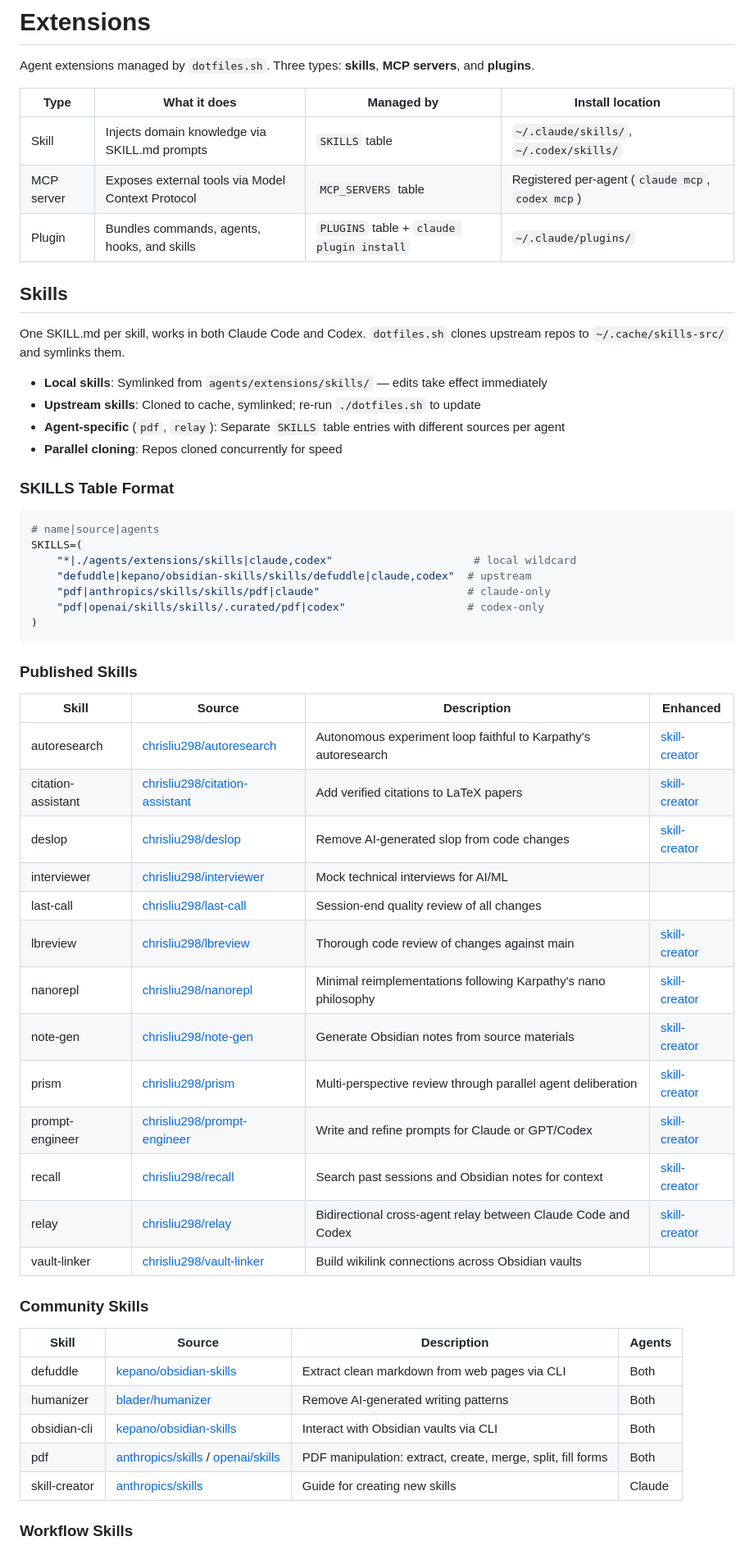
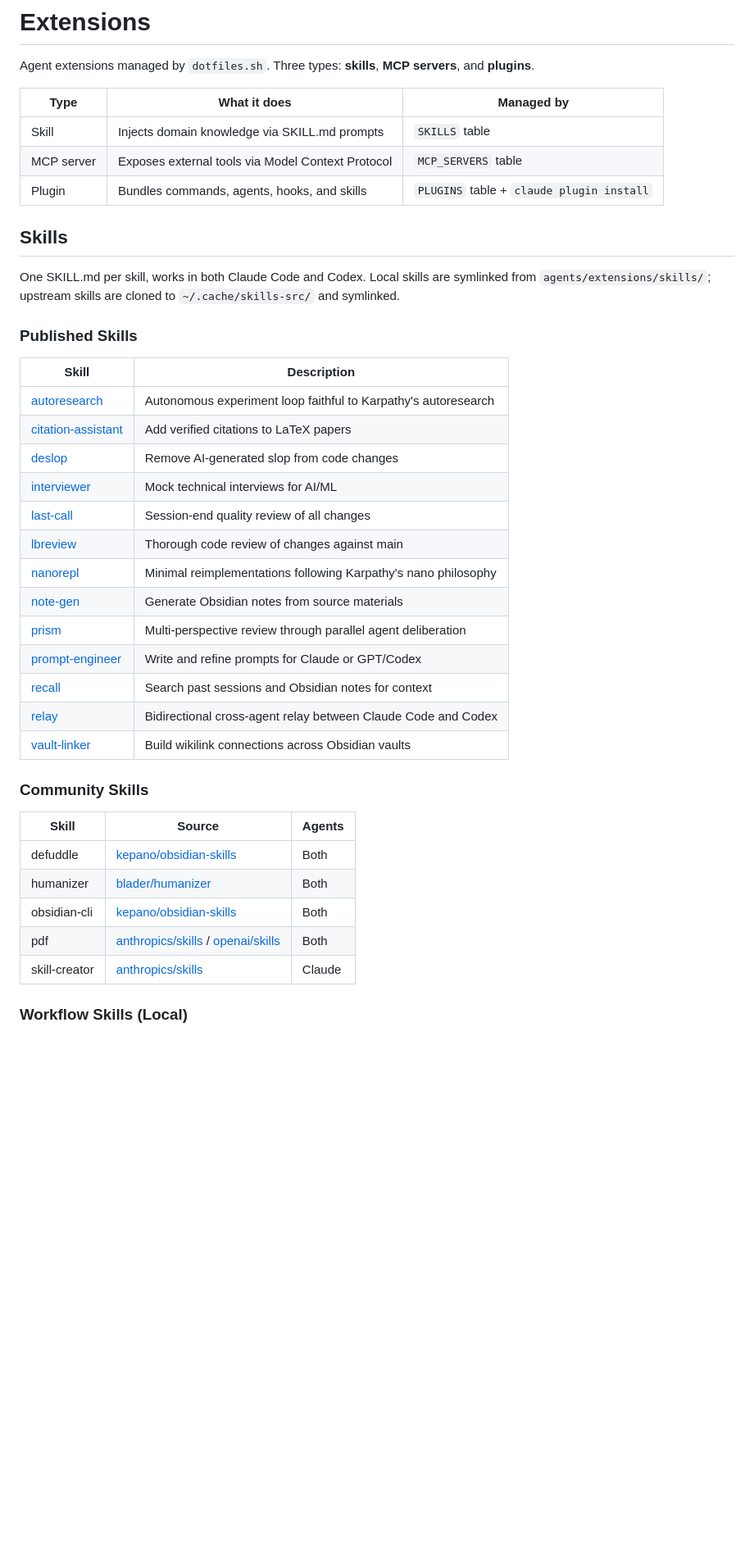
Before and after one commit to chrisliu298/dotfiles, a Markdown page: agents/extensions/README.md, the part around one of its changes. Shown at 82% size. GitHub-like rendering; blank space fills up the shorter version.

Commit message:
Simplify extensions README for conciseness
Co-Authored-By: Claude Opus 4.6 (1M context) <noreply@anthropic.com>

````diff
--- a/agents/extensions/README.md
+++ b/agents/extensions/README.md
@@ -2,60 +2,43 @@
 
 Agent extensions managed by `dotfiles.sh`. Three types: **skills**, **MCP servers**, and **plugins**.
 
-| Type | What it does | Managed by | Install location |
-|------|-------------|------------|------------------|
-| Skill | Injects domain knowledge via SKILL.md prompts | `SKILLS` table | `~/.claude/skills/`, `~/.codex/skills/` |
-| MCP server | Exposes external tools via Model Context Protocol | `MCP_SERVERS` table | Registered per-agent (`claude mcp`, `codex mcp`) |
-| Plugin | Bundles commands, agents, hooks, and skills | `PLUGINS` table + `claude plugin install` | `~/.claude/plugins/` |
+| Type | What it does | Managed by |
+|------|-------------|------------|
+| Skill | Injects domain knowledge via SKILL.md prompts | `SKILLS` table |
+| MCP server | Exposes external tools via Model Context Protocol | `MCP_SERVERS` table |
+| Plugin | Bundles commands, agents, hooks, and skills | `PLUGINS` table + `claude plugin install` |
 
 ## Skills
 
-One SKILL.md per skill, works in both Claude Code and Codex. `dotfiles.sh` clones upstream repos to `~/.cache/skills-src/` and symlinks them.
-
-- **Local skills**: Symlinked from `agents/extensions/skills/` — edits take effect immediately
-- **Upstream skills**: Cloned to cache, symlinked; re-run `./dotfiles.sh` to update
-- **Agent-specific** (`pdf`, `relay`): Separate `SKILLS` table entries with different sources per agent
-- **Parallel cloning**: Repos cloned concurrently for speed
-
-### SKILLS Table Format
-
-```bash
-# name|source|agents
-SKILLS=(
-    "*|./agents/extensions/skills|claude,codex"                      # local wildcard
-    "defuddle|kepano/obsidian-skills/skills/defuddle|claude,codex"  # upstream
-    "pdf|anthropics/skills/skills/pdf|claude"                       # claude-only
-    "pdf|openai/skills/skills/.curated/pdf|codex"                   # codex-only
-)
-```
+One SKILL.md per skill, works in both Claude Code and Codex. Local skills are symlinked from `agents/extensions/skills/`; upstream skills are cloned to `~/.cache/skills-src/` and symlinked.
 
 ### Published Skills
 
-| Skill | Source | Description | Enhanced |
-|-------|--------|-------------|----------|
-| autoresearch | [chrisliu298/autoresearch](https://github.com/chrisliu298/autoresearch) | Autonomous experiment loop faithful to Karpathy's autoresearch | [skill-creator](https://claude.com/blog/improving-skill-creator-test-measure-and-refine-agent-skills) |
-| citation-assistant | [chrisliu298/citation-assistant](https://github.com/chrisliu298/citation-assistant) | Add verified citations to LaTeX papers | [skill-creator](https://claude.com/blog/improving-skill-creator-test-measure-and-refine-agent-skills) |
-| deslop | [chrisliu298/deslop](https://github.com/chrisliu298/deslop) | Remove AI-generated slop from code changes | [skill-creator](https://claude.com/blog/improving-skill-creator-test-measure-and-refine-agent-skills) |
-| interviewer | [chrisliu298/interviewer](https://github.com/chrisliu298/interviewer) | Mock technical interviews for AI/ML | |
-| last-call | [chrisliu298/last-call](https://github.com/chrisliu298/last-call) | Session-end quality review of all changes | |
-| lbreview | [chrisliu298/lbreview](https://github.com/chrisliu298/lbreview) | Thorough code review of changes against main | [skill-creator](https://claude.com/blog/improving-skill-creator-test-measure-and-refine-agent-skills) |
-| nanorepl | [chrisliu298/nanorepl](https://github.com/chrisliu298/nanorepl) | Minimal reimplementations following Karpathy's nano philosophy | [skill-creator](https://claude.com/blog/improving-skill-creator-test-measure-and-refine-agent-skills) |
-| note-gen | [chrisliu298/note-gen](https://github.com/chrisliu298/note-gen) | Generate Obsidian notes from source materials | [skill-creator](https://claude.com/blog/improving-skill-creator-test-measure-and-refine-agent-skills) |
-| prism | [chrisliu298/prism](https://github.com/chrisliu298/prism) | Multi-perspective review through parallel agent deliberation | [skill-creator](https://claude.com/blog/improving-skill-creator-test-measure-and-refine-agent-skills) |
-| prompt-engineer | [chrisliu298/prompt-engineer](https://github.com/chrisliu298/prompt-engineer) | Write and refine prompts for Claude or GPT/Codex | [skill-creator](https://claude.com/blog/improving-skill-creator-test-measure-and-refine-agent-skills) |
-| recall | [chrisliu298/recall](https://github.com/chrisliu298/recall) | Search past sessions and Obsidian notes for context | [skill-creator](https://claude.com/blog/improving-skill-creator-test-measure-and-refine-agent-skills) |
-| relay | [chrisliu298/relay](https://github.com/chrisliu298/relay) | Bidirectional cross-agent relay between Claude Code and Codex | [skill-creator](https://claude.com/blog/improving-skill-creator-test-measure-and-refine-agent-skills) |
-| vault-linker | [chrisliu298/vault-linker](https://github.com/chrisliu298/vault-linker) | Build wikilink connections across Obsidian vaults | |
+| Skill | Description |
+|-------|-------------|
+| [autoresearch](https://github.com/chrisliu298/autoresearch) | Autonomous experiment loop faithful to Karpathy's autoresearch |
+| [citation-assistant](https://github.com/chrisliu298/citation-assistant) | Add verified citations to LaTeX papers |
+| [deslop](https://github.com/chrisliu298/deslop) | Remove AI-generated slop from code changes |
+| [interviewer](https://github.com/chrisliu298/interviewer) | Mock technical interviews for AI/ML |
+| [last-call](https://github.com/chrisliu298/last-call) | Session-end quality review of all changes |
+| [lbreview](https://github.com/chrisliu298/lbreview) | Thorough code review of changes against main |
+| [nanorepl](https://github.com/chrisliu298/nanorepl) | Minimal reimplementations following Karpathy's nano philosophy |
+| [note-gen](https://github.com/chrisliu298/note-gen) | Generate Obsidian notes from source materials |
+| [prism](https://github.com/chrisliu298/prism) | Multi-perspective review through parallel agent deliberation |
+| [prompt-engineer](https://github.com/chrisliu298/prompt-engineer) | Write and refine prompts for Claude or GPT/Codex |
+| [recall](https://github.com/chrisliu298/recall) | Search past sessions and Obsidian notes for context |
+| [relay](https://github.com/chrisliu298/relay) | Bidirectional cross-agent relay between Claude Code and Codex |
+| [vault-linker](https://github.com/chrisliu298/vault-linker) | Build wikilink connections across Obsidian vaults |
 
 ### Community Skills
 
-| Skill | Source | Description | Agents |
-|-------|--------|-------------|--------|
-| defuddle | [kepano/obsidian-skills](https://github.com/kepano/obsidian-skills) | Extract clean markdown from web pages via CLI | Both |
-| humanizer | [blader/humanizer](https://github.com/blader/humanizer) | Remove AI-generated writing patterns | Both |
-| obsidian-cli | [kepano/obsidian-skills](https://github.com/kepano/obsidian-skills) | Interact with Obsidian vaults via CLI | Both |
-| pdf | [anthropics/skills](https://github.com/anthropics/skills) / [openai/skills](https://github.com/openai/skills) | PDF manipulation: extract, create, merge, split, fill forms | Both |
-| skill-creator | [anthropics/skills](https://github.com/anthropics/skills) | Guide for creating new skills | Claude |
+| Skill | Source | Agents |
+|-------|--------|--------|
+| defuddle | [kepano/obsidian-skills](https://github.com/kepano/obsidian-skills) | Both |
+| humanizer | [blader/humanizer](https://github.com/blader/humanizer) | Both |
+| obsidian-cli | [kepano/obsidian-skills](https://github.com/kepano/obsidian-skills) | Both |
+| pdf | [anthropics/skills](https://github.com/anthropics/skills) / [openai/skills](https://github.com/openai/skills) | Both |
+| skill-creator | [anthropics/skills](https://github.com/anthropics/skills) | Claude |
 
-### Workflow Skills
+### Workflow Skills (Local)
 
````
Also changed, not shown: other parts of agents/extensions/README.md (+15 -31 lines).
